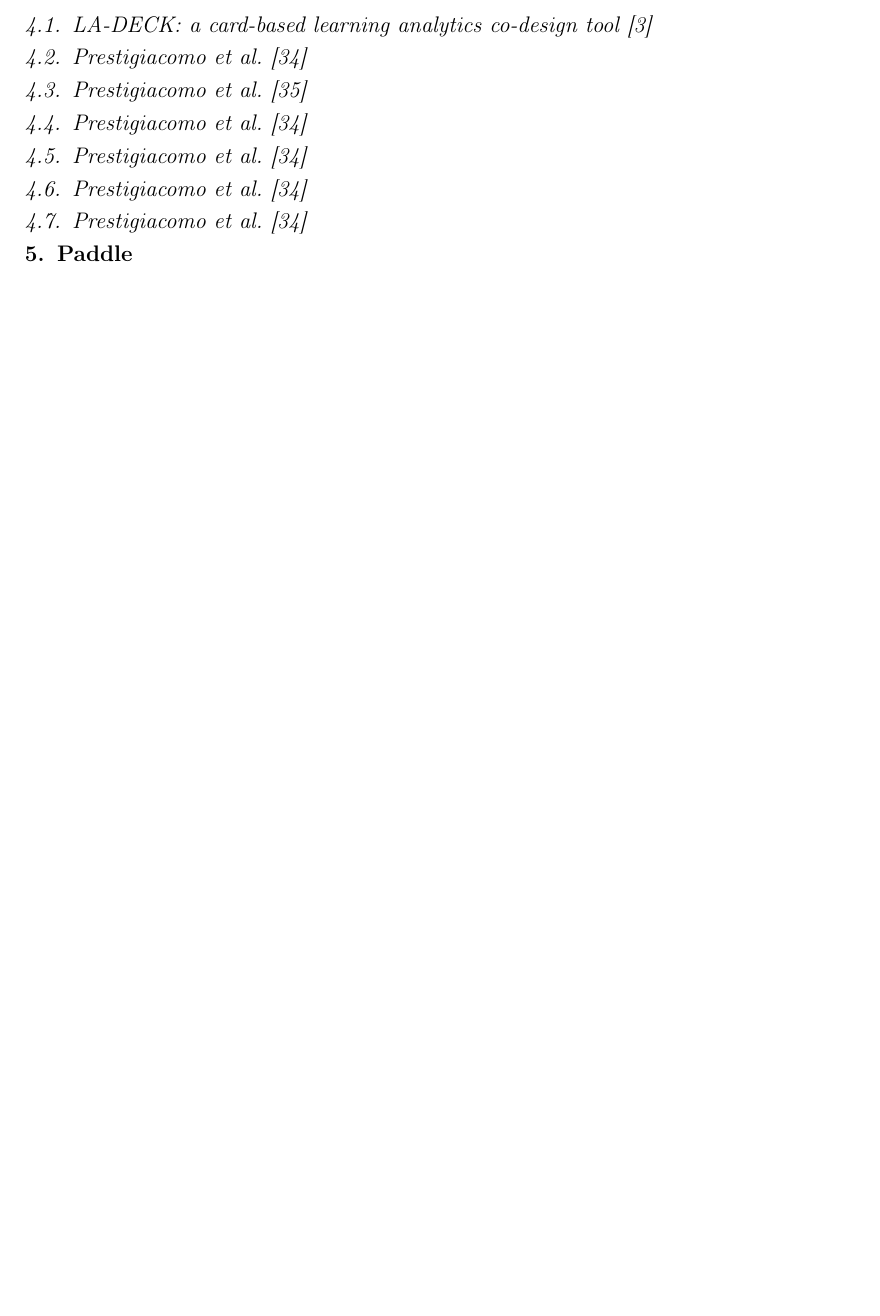
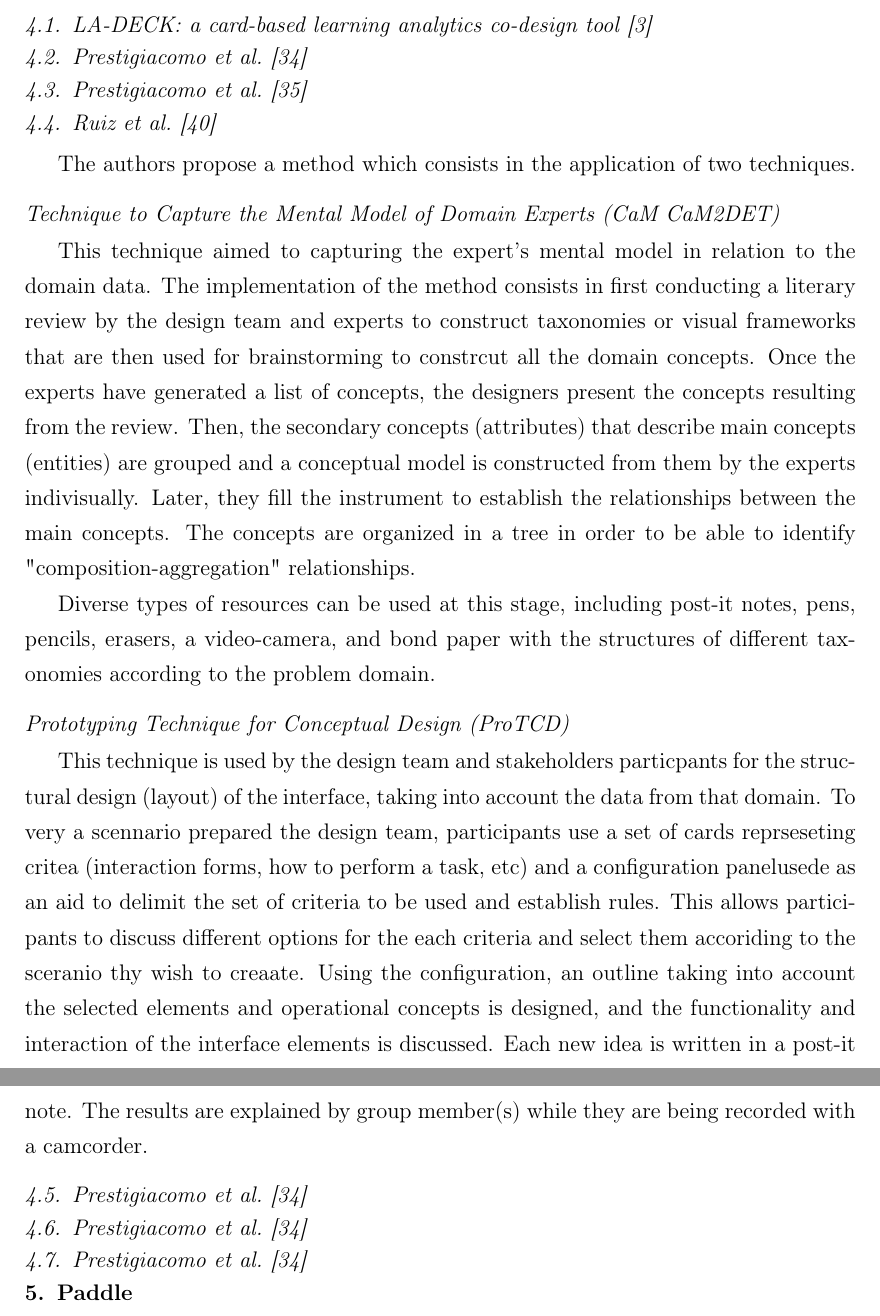
Before and after one commit to ladgeneration/LADCodesign, a LaTeX paper (main.tex): part of page 11 of 18 before the commit and two parts of pages 11 and 12 of 19 after it, the two joined at a grey line, cut so that both start at the same text, the shorter picture padded with empty space. Compiled offline with pdfLaTeX.

Commit message:
ruiz2018participatory

```diff
--- a/main.tex
+++ b/main.tex
@@ -179,7 +179,19 @@
 \subsection{LA-DECK: a card-based learning analytics co-design tool \cite{Alvarez2020}}
 \subsection{\citet{prestigiacomo2020learning}}
 \subsection{\citet{prestigiacomo2020data}}
-\subsection{\citet{prestigiacomo2020learning}}
+
+\subsection{\citet{ruiz2018participatory}}
+The authors propose a method which consists in the application of two techniques.
+\subsubsection*{Technique to Capture the Mental Model of Domain Experts (CaM CaM2DET)}
+This technique aimed to capturing the expert’s mental model in relation to the domain data. The implementation of the method consists in first conducting a literary review by the design team and experts to construct  taxonomies or visual frameworks that are then used for brainstorming to constrcut all the domain concepts. Once the experts have generated a list of concepts, the designers present the concepts resulting from the review. Then, the secondary concepts (attributes) that describe main concepts (entities) are grouped and a conceptual model is constructed from them by the experts indivisually. Later, they fill the instrument to establish the relationships between the main concepts. The concepts are organized in a tree in order to be able to identify "composition-aggregation" relationships.
+
+Diverse types of resources can be used at this stage, including post-it notes, pens, pencils, erasers, a video-camera, and bond paper with the structures of different taxonomies according to the problem domain.
+
+\subsubsection*{Prototyping Technique for Conceptual Design (ProTCD)}
+This technique is used by the design team and stakeholders particpants for the structural design (layout) of the interface, taking into account the data from that domain.
+To very a scennario prepared the design team, participants use a set of cards reprseseting critea (interaction forms, how to perform a task, etc) and a configuration panelusede as an aid to delimit the set of criteria to be used and establish rules. This allows participants to discuss different options for the each criteria and select them accoriding to the sceranio thy wish to creaate. Using the configuration, an outline taking into account the selected elements and operational concepts is designed, and the functionality and interaction of the interface elements is discussed. Each new idea is written in a post-it note. The results are explained by group member(s) while they are being recorded with a camcorder.
+
+
 \subsection{\citet{prestigiacomo2020learning}}
 \subsection{\citet{prestigiacomo2020learning}}
 \subsection{\citet{prestigiacomo2020learning}}
```
Also changed, not shown: references.bib (+7 -0 lines), main.pdf.
